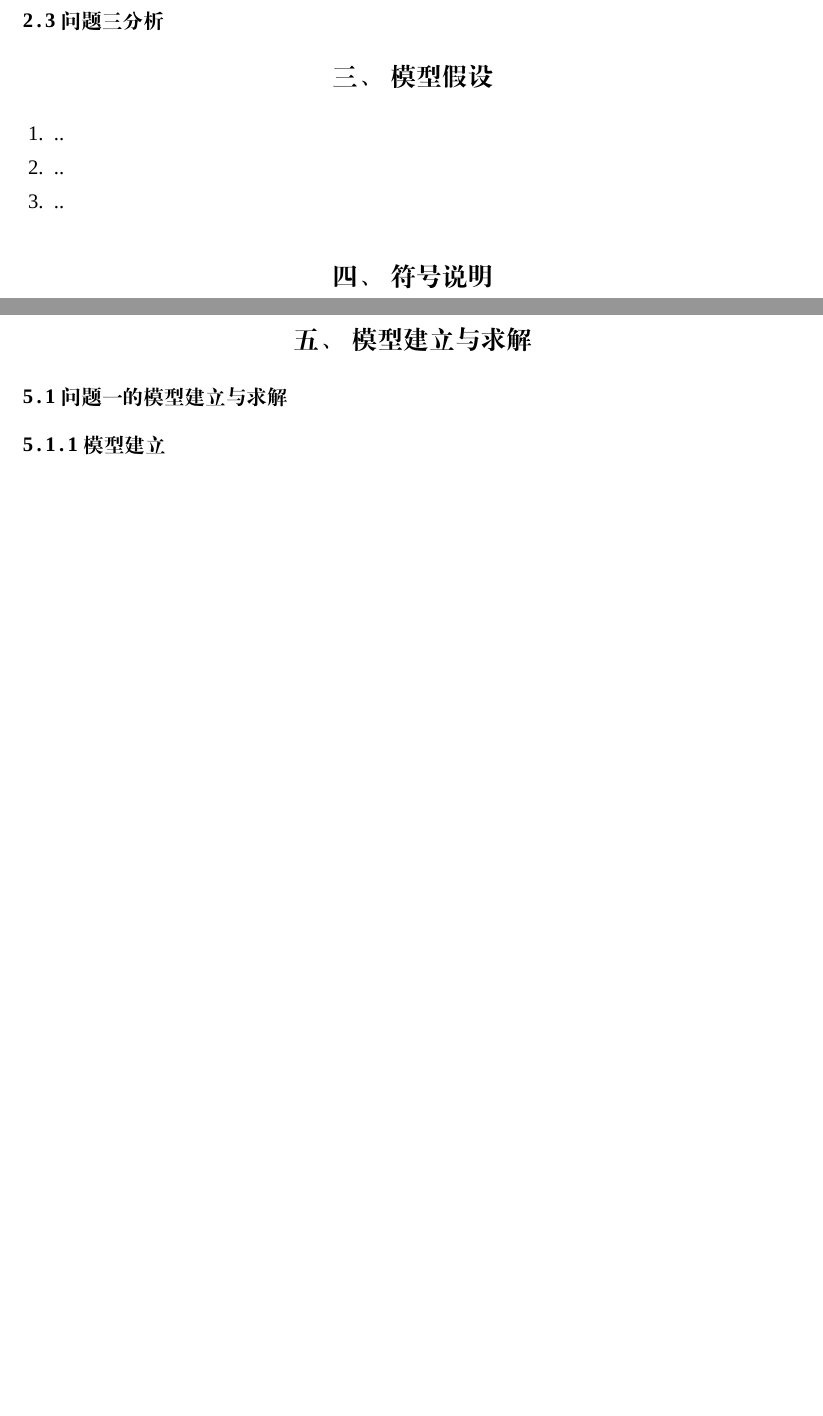
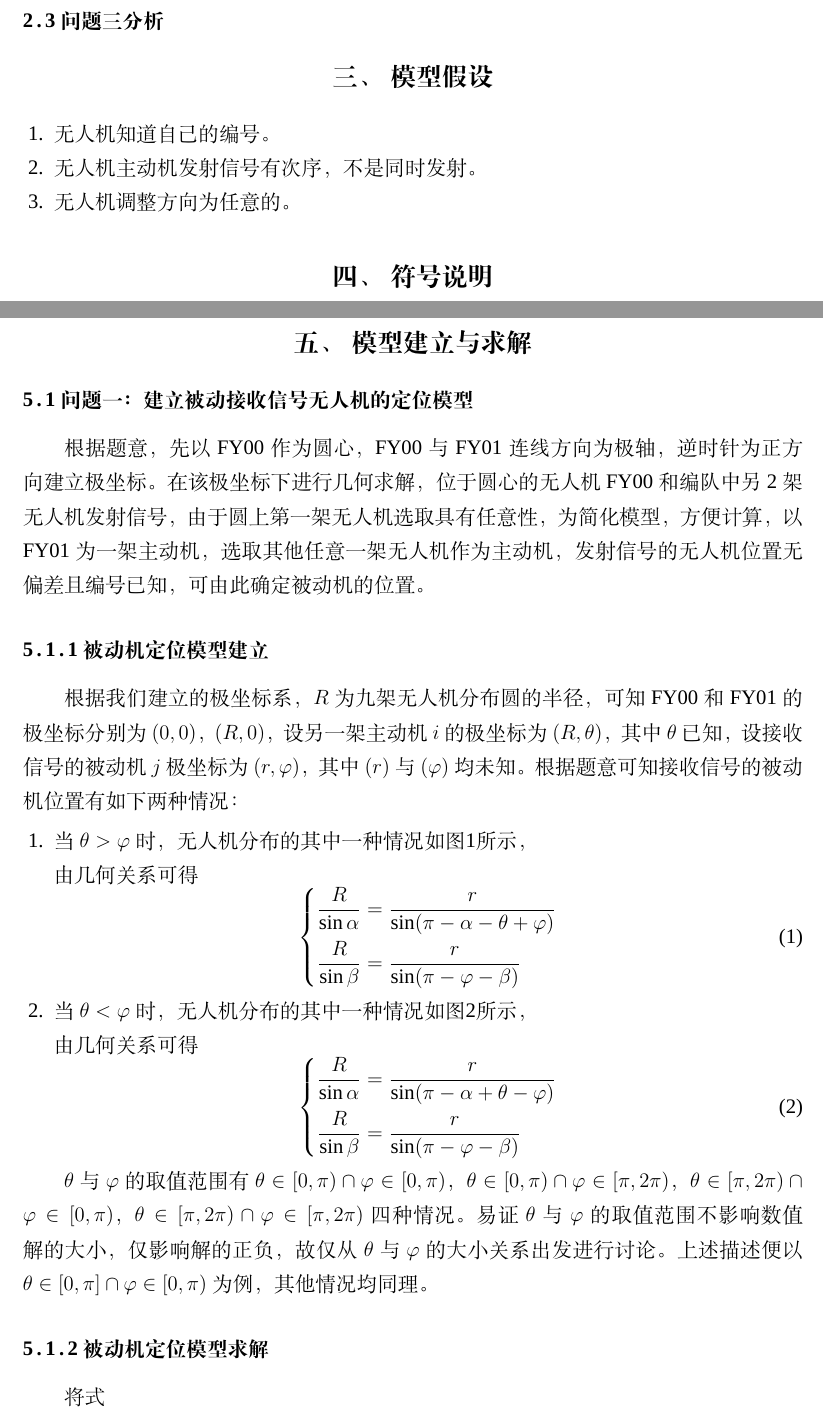
Before and after one commit to ssh-hyx-ysb/mathematical-modeling, a LaTeX thesis (paper/2022/paper.tex): two parts of pages 2 and 3 of 7, joined at a grey line, cut so that both start at the same text, the shorter picture padded with empty space. Compiled offline with XeLaTeX; a missing font is replaced by an installed copy or a similar font.

Commit message:
问题一模型建设

```diff
--- a/paper/2022/paper.tex
+++ b/paper/2022/paper.tex
@@ -76,9 +76,9 @@
 \section{模型假设}
 
 \begin{enumerate}
-    \item ..
-    \item ..
-    \item ..
+    \item 无人机知道自己的编号。
+    \item 无人机主动机发射信号有次序，不是同时发射。
+    \item 无人机调整方向为任意的。
 \end{enumerate}
 
 % 符号说明
@@ -99,9 +99,45 @@
 
 % 模型建立与求解
 \section{模型建立与求解}
-\subsection{问题一的模型建立与求解}
-\subsubsection{模型建立}
+\subsection{问题一：建立被动接收信号无人机
+的定位模型}
 
+
+根据题意，先以FY00作为圆心，FY00与FY01连线方向为极轴，逆时针为正方向建立极坐标。在该极坐标下进行几何求解，位于圆心的无人机FY00和编队中另 2 架无人机发射信号，由于圆上第一架无人机选取具有任意性，为简化模型，方便计算，以FY01为一架主动机，选取其他任意一架无人机作为主动机，发射信号的无人机位置无偏差且编号已知，可由此确定被动机的位置。
+
+\subsubsection{被动机定位模型建立}
+
+根据我们建立的极坐标系，$R$为九架无人机分布圆的半径，可知FY00和FY01的极坐标分别为$(0,0)$，$(R,0)$，设另一架主动机$i$的极坐标为$(R,\theta)$，其中$\theta$已知，设接收信号的被动机$j$极坐标为$(r,\varphi)$，其中$(r)$与$(\varphi)$均未知。根据题意可知接收信号的被动机位置有如下两种情况：
+
+\begin{enumerate}
+    \item 当$\theta>\varphi$时，无人机分布的其中一种情况如图\ref{q1_1}所示，
+
+    由几何关系可得
+    \begin{equation}
+    \left\{
+    \begin{aligned}
+        \frac{R}{\sin\alpha} &= \frac{r}{\sin(\pi - \alpha - \theta + \varphi)} \\
+        \frac{R}{\sin\beta} &= \frac{r}{\sin(\pi - \varphi - \beta)}
+    \end{aligned}
+    \right.
+    \end{equation}
+
+    \item 当$\theta<\varphi$时，无人机分布的其中一种情况如图\ref{q1_2}所示，
+
+    由几何关系可得
+    \begin{equation}
+    \left\{
+    \begin{aligned}
+        \frac{R}{\sin\alpha} &= \frac{r}{\sin(\pi - \alpha + \theta - \varphi)} \\
+        \frac{R}{\sin\beta} &= \frac{r}{\sin(\pi - \varphi - \beta)}
+    \end{aligned}
+    \right.
+    \end{equation}
+
+\end{enumerate}
+
+
+$\theta$与$\varphi$的取值范围有$\theta \in[0,\pi)\cap \varphi \in[0,\pi)$，$\theta \in[0,\pi)\cap \varphi \in[\pi,2\pi)$，$\theta \in[\pi,2\pi)\cap \varphi \in[0,\pi)$，$\theta \in[\pi,2\pi)\cap \varphi \in[\pi,2\pi)$四种情况。易证$\theta$与$\varphi$的取值范围不影响数值解的大小，仅影响解的正负，故仅从$\theta$与$\varphi$的大小关系出发进行讨论。上述描述便以$\theta \in[0,\pi]\cap \varphi \in[0,\pi)$为例，其他情况均同理。
 
 \begin{figure}[htbp]
     \centering
@@ -119,0 +158,3 @@
+\subsubsection{被动机定位模型求解}
+
+将式\
```
Also changed, not shown: figure/figure_2_arch_decide_P.png (deleted), figure/figure_2circle_of_arch.png (deleted), figure/q1_3.png, figure/q1_4.png, figure/q3_1.png (added), figure/q3_2.png (added), paper/2022/paper.pdf, paper/2022/paper.tex (22 more changed lines).
